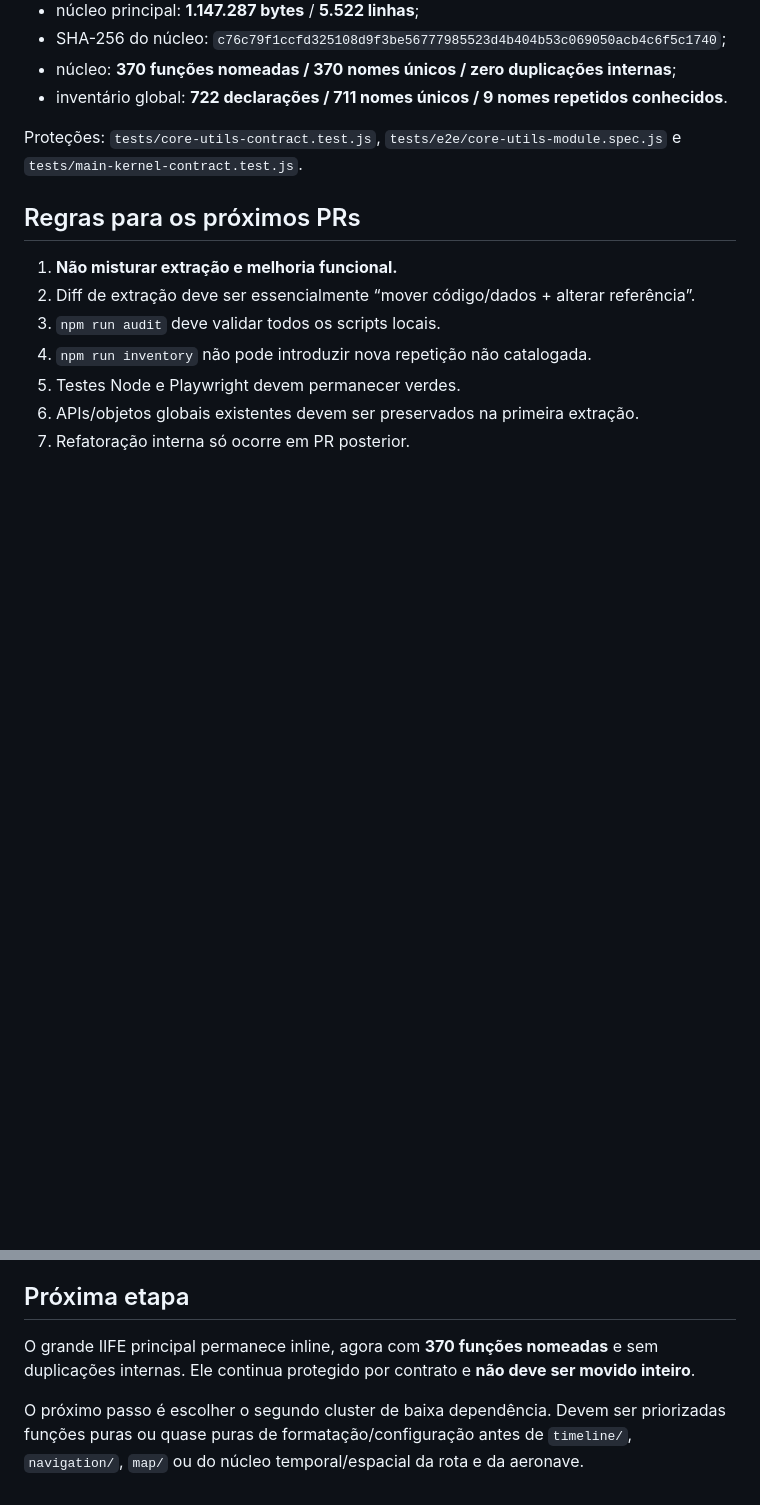
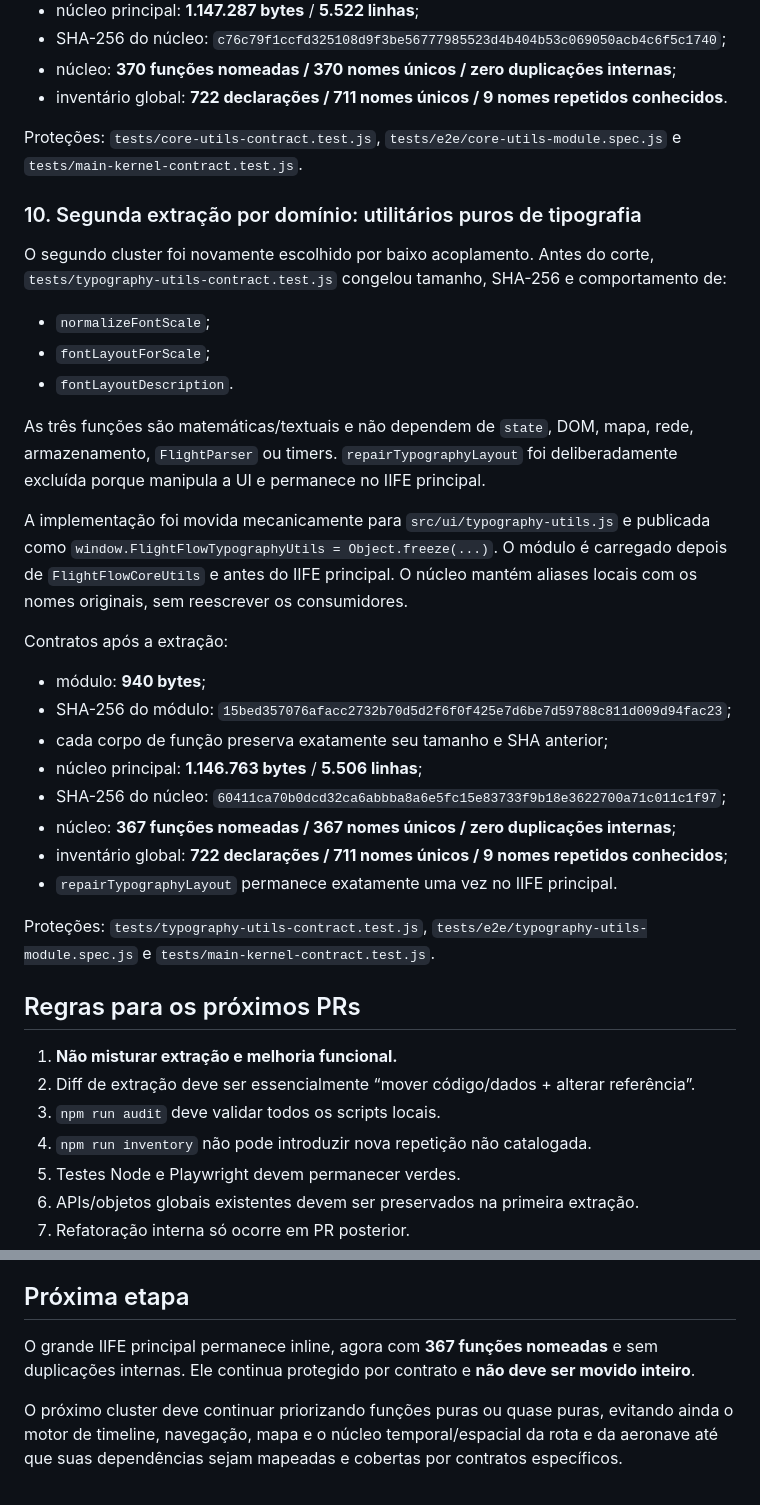
Before and after one commit to ricksir/flightflow-ats, a Markdown page: docs/MODULE-BOUNDARIES.md, 2 parts joined by grey strips. Drawn GitHub-style; blank space fills up the shorter version.

Commit message:
docs: record typography utility extraction

```diff
--- a/docs/MODULE-BOUNDARIES.md
+++ b/docs/MODULE-BOUNDARIES.md
@@ -140,6 +141,31 @@ Contratos após a extração:
 
 Proteções: `tests/core-utils-contract.test.js`, `tests/e2e/core-utils-module.spec.js` e `tests/main-kernel-contract.test.js`.
 
+### 10. Segunda extração por domínio: utilitários puros de tipografia
+
+O segundo cluster foi novamente escolhido por baixo acoplamento. Antes do corte, `tests/typography-utils-contract.test.js` congelou tamanho, SHA-256 e comportamento de:
+
+- `normalizeFontScale`;
+- `fontLayoutForScale`;
+- `fontLayoutDescription`.
+
+As três funções são matemáticas/textuais e não dependem de `state`, DOM, mapa, rede, armazenamento, `FlightParser` ou timers. `repairTypographyLayout` foi deliberadamente excluída porque manipula a UI e permanece no IIFE principal.
+
+A implementação foi movida mecanicamente para `src/ui/typography-utils.js` e publicada como `window.FlightFlowTypographyUtils = Object.freeze(...)`. O módulo é carregado depois de `FlightFlowCoreUtils` e antes do IIFE principal. O núcleo mantém aliases locais com os nomes originais, sem reescrever os consumidores.
+
+Contratos após a extração:
+
+- módulo: **940 bytes**;
+- SHA-256 do módulo: `15bed357076afacc2732b70d5d2f6f0f425e7d6be7d59788c811d009d94fac23`;
+- cada corpo de função preserva exatamente seu tamanho e SHA anterior;
+- núcleo principal: **1.146.763 bytes** / **5.506 linhas**;
+- SHA-256 do núcleo: `60411ca70b0dcd32ca6abbba8a6e5fc15e83733f9b18e3622700a71c011c1f97`;
+- núcleo: **367 funções nomeadas / 367 nomes únicos / zero duplicações internas**;
+- inventário global: **722 declarações / 711 nomes únicos / 9 nomes repetidos conhecidos**;
+- `repairTypographyLayout` permanece exatamente uma vez no IIFE principal.
+
+Proteções: `tests/typography-utils-contract.test.js`, `tests/e2e/typography-utils-module.spec.js` e `tests/main-kernel-contract.test.js`.
+
 ## Regras para os próximos PRs
 
 1. **Não misturar extração e melhoria funcional.**
@@ -152,6 +178,6 @@ Proteções: `tests/core-utils-contract.test.js`, `tests/e2e/core-utils-module.s
 
 ## Próxima etapa
 
-O grande IIFE principal permanece inline, agora com **370 funções nomeadas** e sem duplicações internas. Ele continua protegido por contrato e **não deve ser movido inteiro**.
+O grande IIFE principal permanece inline, agora com **367 funções nomeadas** e sem duplicações internas. Ele continua protegido por contrato e **não deve ser movido inteiro**.
 
-O próximo passo é escolher o segundo cluster de baixa dependência. Devem ser priorizadas funções puras ou quase puras de formatação/configuração antes de `timeline/`, `navigation/`, `map/` ou do núcleo temporal/espacial da rota e da aeronave.
+O próximo cluster deve continuar priorizando funções puras ou quase puras, evitando ainda o motor de timeline, navegação, mapa e o núcleo temporal/espacial da rota e da aeronave até que suas dependências sejam mapeadas e cobertas por contratos específicos.
```
Also changed, not shown: other parts of docs/MODULE-BOUNDARIES.md (+2 -1 lines).
